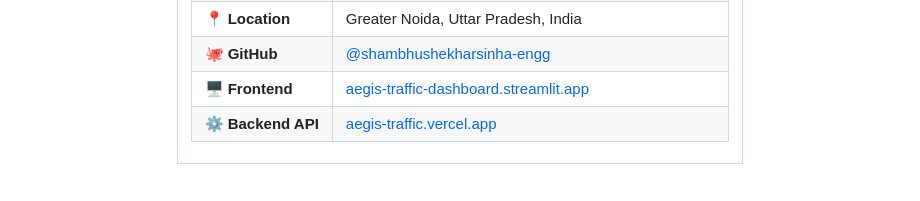
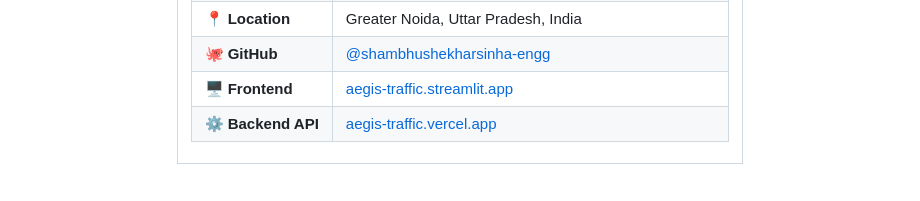
Before and after one commit to shambhushekharsinha-engg/AEGIS-Traffic, a Markdown page: README.md, the part around one of its changes. Drawn GitHub-style.

Commit message:
docs: update frontend live Streamlit URL in README

```diff
--- a/README.md
+++ b/README.md
@@ -960,7 +960,7 @@ This project is licensed under the MIT License. See the [LICENSE](LICENSE) file
         </tr>
         <tr>
           <td>🖥️ <b>Frontend</b></td>
-          <td><a href="https://aegis-traffic-dashboard.streamlit.app">aegis-traffic-dashboard.streamlit.app</a></td>
+          <td><a href="https://aegis-traffic.streamlit.app/">aegis-traffic.streamlit.app</a></td>
         </tr>
         <tr>
           <td>⚙️ <b>Backend API</b></td>
```
Also changed, not shown: other parts of README.md (+1 -1 lines).
